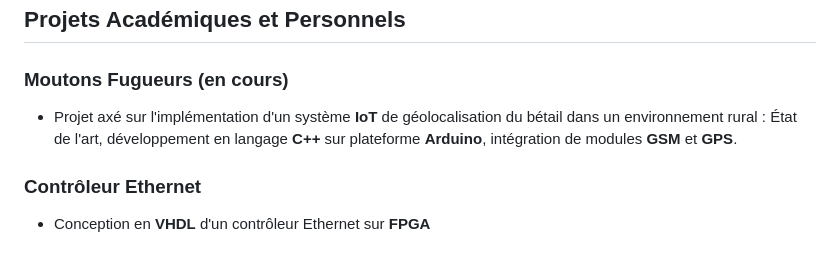
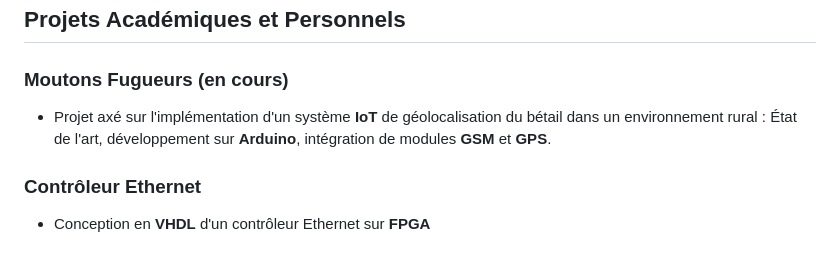
Before and after one commit to Aitbytes/Resume, a Markdown page: source/mohamed.md, the part around the change. Rendered like a GitHub page.

Commit message:
remove mention of C++ in project

```diff
--- a/source/mohamed.md
+++ b/source/mohamed.md
@@ -75,7 +75,7 @@
 ## Projets Académiques et Personnels
 
 ### Moutons Fugueurs (en cours)
-- Projet axé sur l'implémentation d'un système **IoT** de géolocalisation du bétail dans un environnement rural : État de l'art, développement en langage **C++** sur plateforme **Arduino**, intégration de modules **GSM** et **GPS**.
+- Projet axé sur l'implémentation d'un système **IoT** de géolocalisation du bétail dans un environnement rural : État de l'art, développement sur **Arduino**, intégration de modules **GSM** et **GPS**.
 
 ### Contrôleur Ethernet
 - Conception en **VHDL** d'un contrôleur Ethernet sur **FPGA**
```
